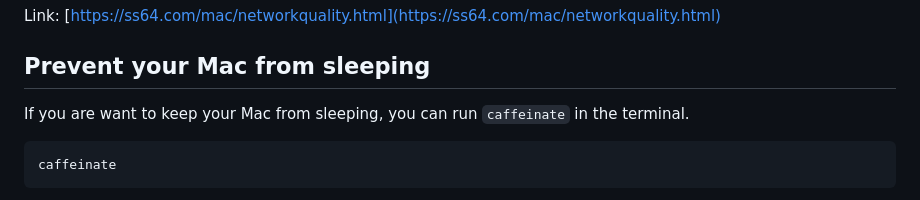
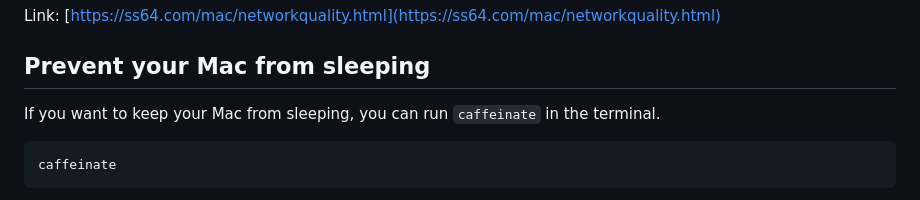
Before and after one commit to yen223/yens-blog-v2, a Markdown page: articles/useful-macos-cmd-line-utilities.md, the part around the change. Rendered like a GitHub page.

Commit message:
Update useful-macos-cmd-line-utilities.md : Typo correction "are want" -> "want"

````diff
--- a/articles/useful-macos-cmd-line-utilities.md
+++ b/articles/useful-macos-cmd-line-utilities.md
@@ -92,7 +92,7 @@ Link: [https://ss64.com/mac/networkquality.html](https://ss64.com/mac/networkqua
 
 ## Prevent your Mac from sleeping
 
-If you are want to keep your Mac from sleeping, you can run `caffeinate` in the terminal.
+If you want to keep your Mac from sleeping, you can run `caffeinate` in the terminal.
 
 ```bash
 caffeinate
````
